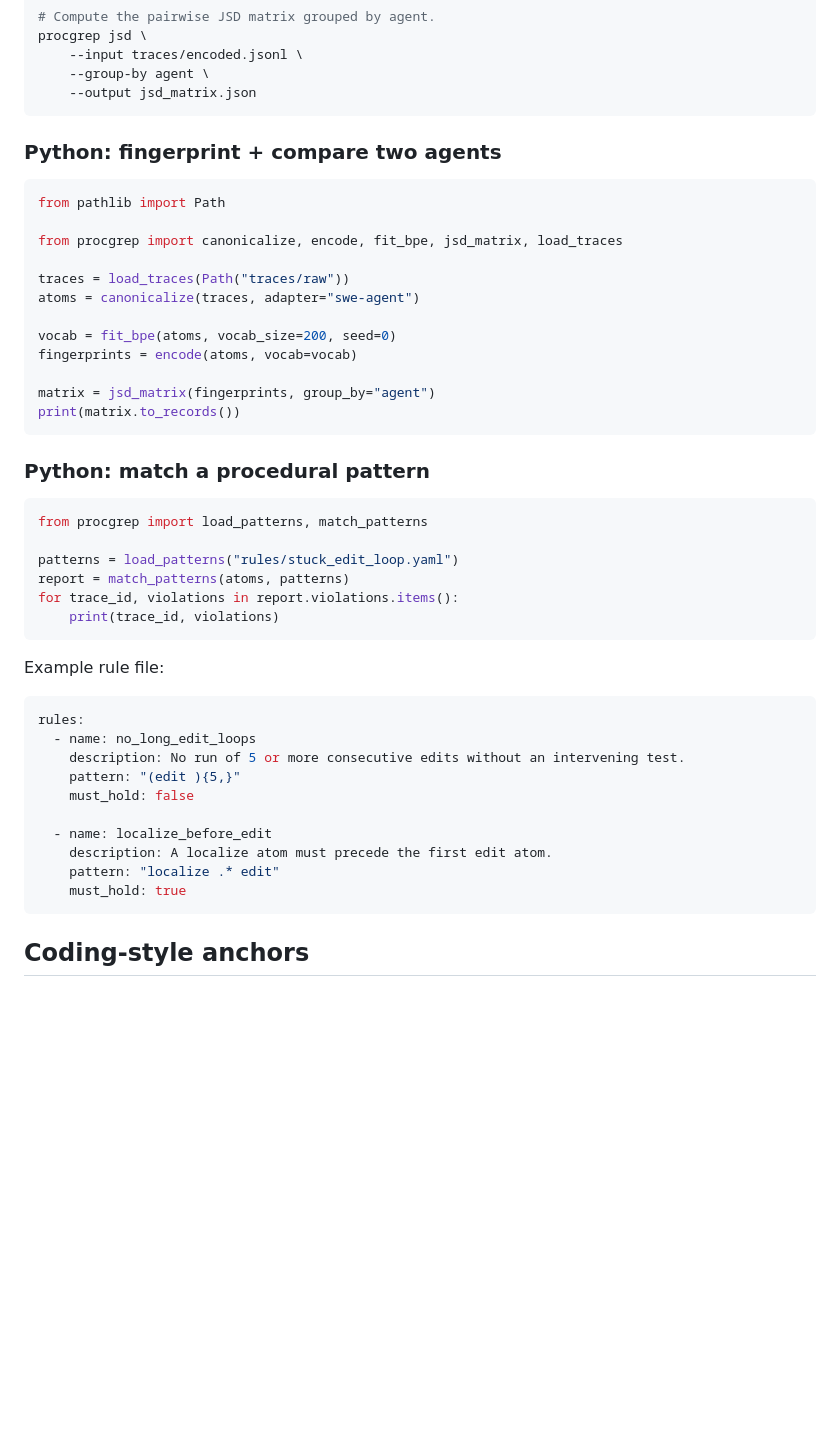
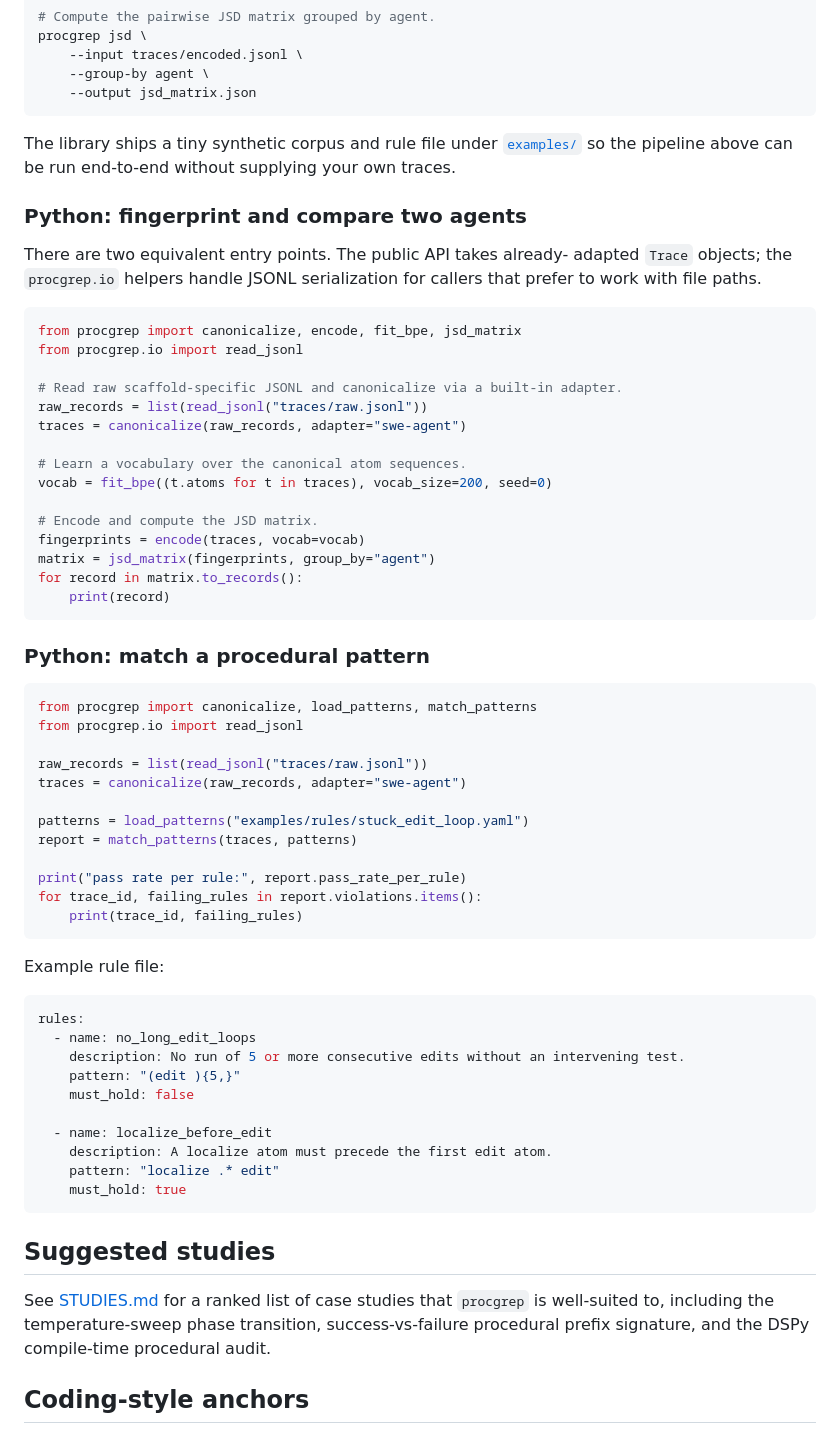
Before and after one commit to hamidahoderinwale/procgrep, a Markdown page: README.md, the part around one of its changes. Drawn GitHub-style; blank space fills up the shorter version.

````diff
--- a/README.md
+++ b/README.md
@@ -137,32 +195,49 @@ procgrep jsd \
     --output jsd_matrix.json
 ```
 
-### Python: fingerprint + compare two agents
+The library ships a tiny synthetic corpus and rule file under
+[`examples/`](examples/) so the pipeline above can be run end-to-end
+without supplying your own traces.
+
+### Python: fingerprint and compare two agents
+
+There are two equivalent entry points. The public API takes already-
+adapted `Trace` objects; the `procgrep.io` helpers handle JSONL
+serialization for callers that prefer to work with file paths.
 
 ```python
-from pathlib import Path
+from procgrep import canonicalize, encode, fit_bpe, jsd_matrix
+from procgrep.io import read_jsonl
 
-from procgrep import canonicalize, encode, fit_bpe, jsd_matrix, load_traces
+# Read raw scaffold-specific JSONL and canonicalize via a built-in adapter.
+raw_records = list(read_jsonl("traces/raw.jsonl"))
+traces = canonicalize(raw_records, adapter="swe-agent")
 
-traces = load_traces(Path("traces/raw"))
-atoms = canonicalize(traces, adapter="swe-agent")
+# Learn a vocabulary over the canonical atom sequences.
+vocab = fit_bpe((t.atoms for t in traces), vocab_size=200, seed=0)
 
-vocab = fit_bpe(atoms, vocab_size=200, seed=0)
-fingerprints = encode(atoms, vocab=vocab)
-
+# Encode and compute the JSD matrix.
+fingerprints = encode(traces, vocab=vocab)
 matrix = jsd_matrix(fingerprints, group_by="agent")
-print(matrix.to_records())
+for record in matrix.to_records():
+    print(record)
 ```
 
 ### Python: match a procedural pattern
 
 ```python
-from procgrep import load_patterns, match_patterns
+from procgrep import canonicalize, load_patterns, match_patterns
+from procgrep.io import read_jsonl
 
-patterns = load_patterns("rules/stuck_edit_loop.yaml")
-report = match_patterns(atoms, patterns)
-for trace_id, violations in report.violations.items():
-    print(trace_id, violations)
+raw_records = list(read_jsonl("traces/raw.jsonl"))
+traces = canonicalize(raw_records, adapter="swe-agent")
+
+patterns = load_patterns("examples/rules/stuck_edit_loop.yaml")
+report = match_patterns(traces, patterns)
+
+print("pass rate per rule:", report.pass_rate_per_rule)
+for trace_id, failing_rules in report.violations.items():
+    print(trace_id, failing_rules)
 ```
 
 Example rule file:
@@ -179,6 +254,13 @@ rules:
     pattern: "localize .* edit"
     must_hold: true
 ```
+
+## Suggested studies
+
+See [STUDIES.md](STUDIES.md) for a ranked list of case studies that
+`procgrep` is well-suited to, including the temperature-sweep phase
+transition, success-vs-failure procedural prefix signature, and the
+DSPy compile-time procedural audit.
 
 ## Coding-style anchors
 
````
Also changed, not shown: other parts of README.md (+63 -5 lines), STUDIES.md (added, +136 -0 lines).
